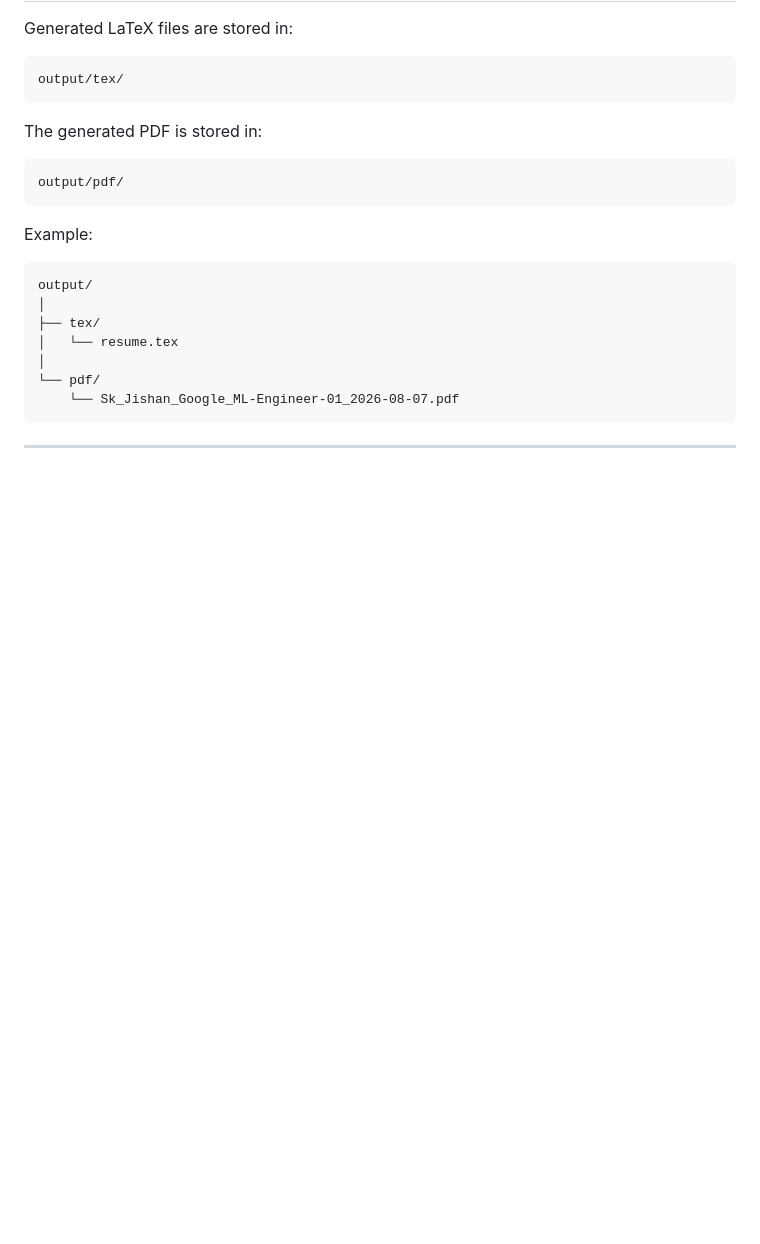
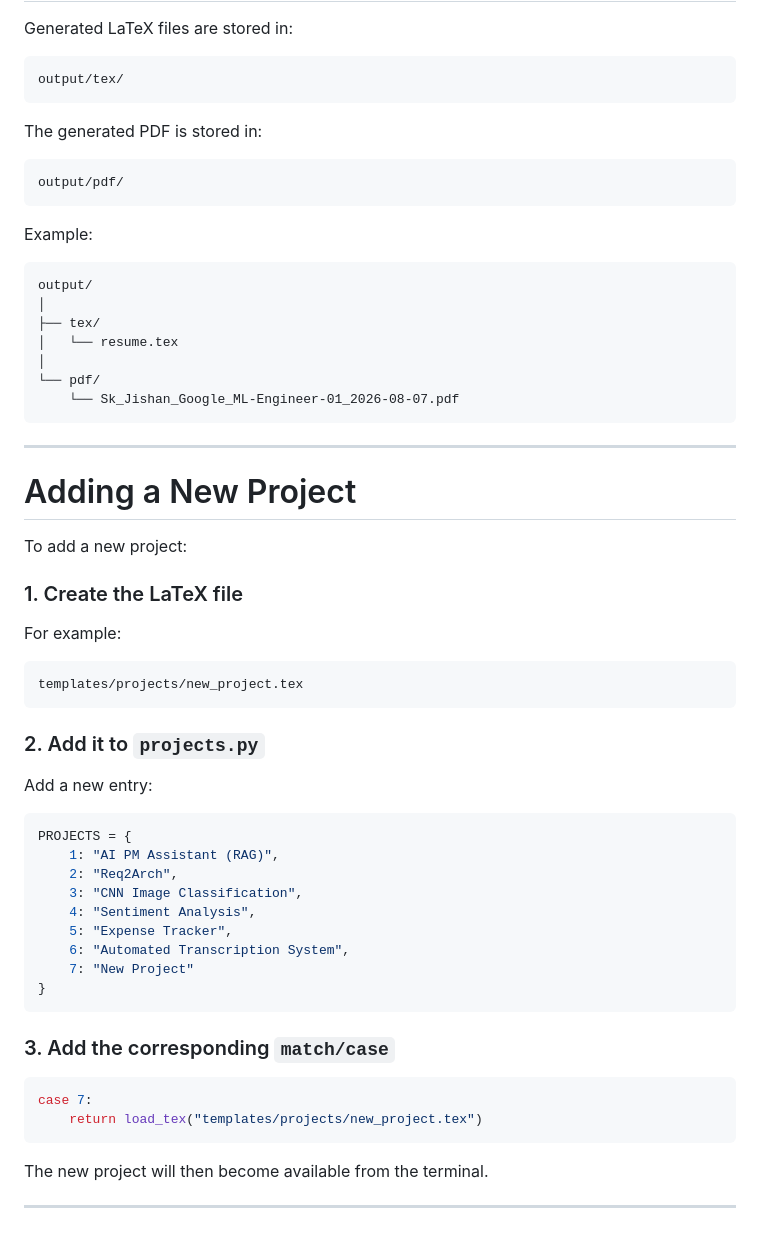
Before and after one commit to SkJishan04/ResumeBuilder, a Markdown page: README.md, the part around the change. Rendered like a GitHub page; blank space fills up the shorter version.

Commit message:
added Adding a New Project

````diff
--- a/README.md
+++ b/README.md
@@ -548,3 +548,42 @@ output/
 ```
 
 ---
+
+# Adding a New Project
+
+To add a new project:
+
+### 1. Create the LaTeX file
+
+For example:
+
+```text
+templates/projects/new_project.tex
+```
+
+### 2. Add it to `projects.py`
+
+Add a new entry:
+
+```python
+PROJECTS = {
+    1: "AI PM Assistant (RAG)",
+    2: "Req2Arch",
+    3: "CNN Image Classification",
+    4: "Sentiment Analysis",
+    5: "Expense Tracker",
+    6: "Automated Transcription System",
+    7: "New Project"
+}
+```
+
+### 3. Add the corresponding `match/case`
+
+```python
+case 7:
+    return load_tex("templates/projects/new_project.tex")
+```
+
+The new project will then become available from the terminal.
+
+---
````
